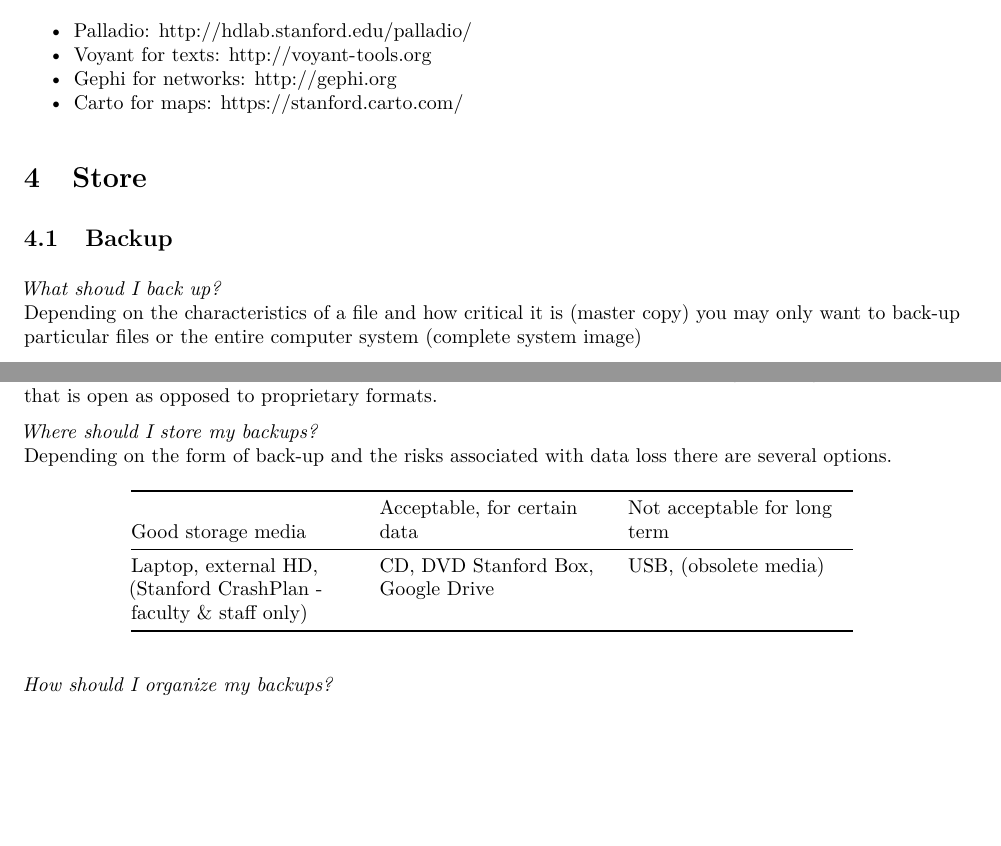
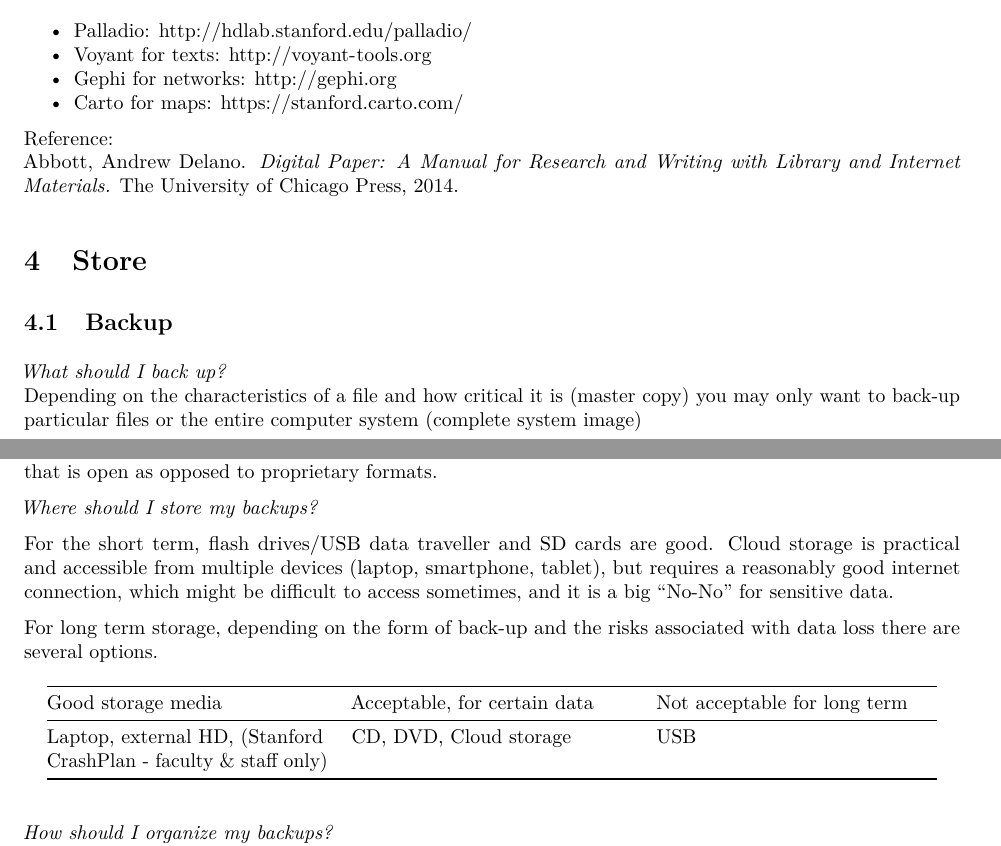
Before and after one commit to cengel/data-management, an R Markdown document (datamanagement.Rmd): two parts of pages 5 and 6 of 8, joined at a grey line, cut so that both start at the same text, the shorter picture padded with empty space. The pictures show the output file datamanagement.pdf that the author committed with the source.

Commit message:
add reference, add storage details, rebuild

```diff
--- a/datamanagement.Rmd
+++ b/datamanagement.Rmd
@@ -222,12 +222,15 @@
 - Carto for maps: https://stanford.carto.com/
 
 
+Reference:
+Abbott, Andrew Delano. _Digital Paper: A Manual for Research and Writing with Library and Internet Materials._ The University of Chicago Press, 2014.
+
+
 # Store
 
 ## Backup
 
-
-_What shoud I back up?_
+_What should I back up?_
 Depending on the characteristics of a file and how critical it is (master copy) you may only want to back-up particular files or the entire computer system (complete system image)
 
 _How often should I back up?_
@@ -241,11 +244,15 @@
 Back-ups of master copies should ideally be in file formats that are suitable for long-term digital preservation, that is open as opposed to proprietary formats.
 
 _Where should I store my backups?_
-Depending on the form of back-up and the risks associated with data loss there are several options.
+
+For the short term, flash drives/USB data traveller and SD cards are good. Cloud storage is practical and accessible from multiple devices (laptop, smartphone, tablet), but requires a reasonably good internet connection, which might be difficult to access sometimes, and it is a big "No-No" for sensitive data.
+
+For long term storage, depending on the form of back-up and the risks associated with data loss there are several options.
 
 Good storage media | Acceptable, for certain data | Not acceptable for long term
 |------------------|------------------|------------------|
-| Laptop, external HD, (Stanford CrashPlan - faculty & staff only) | CD, DVD Stanford Box, Google Drive | USB, (obsolete media) |
+| Laptop, external HD, (Stanford CrashPlan - faculty & staff only) | CD, DVD,  Cloud storage | USB |
+
 
 _How should I organize my backups?_
 If you are making your own backups on removable media, make sure they are well labelled and well organized. Without some management, achieving the ultimate aim of restoring lost data may prove difficult. It is also advisable to have strategies for all systems where data are held, including portable computers and devices, non-network computers and home-based computers.
```
Also changed, not shown: datamanagement.pdf, datamanagement.Rmd (1 more changed lines).
